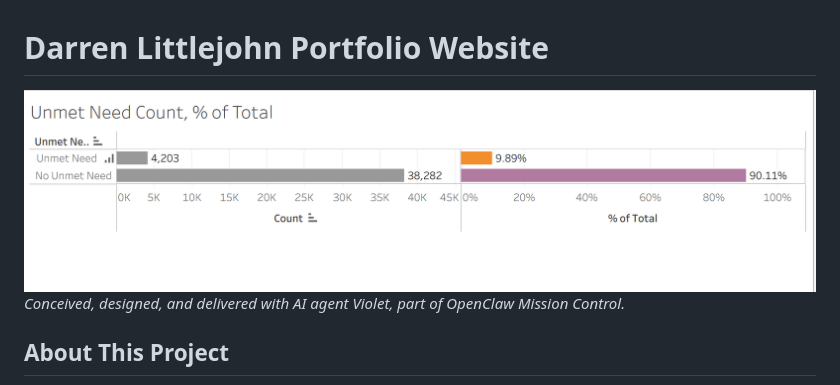
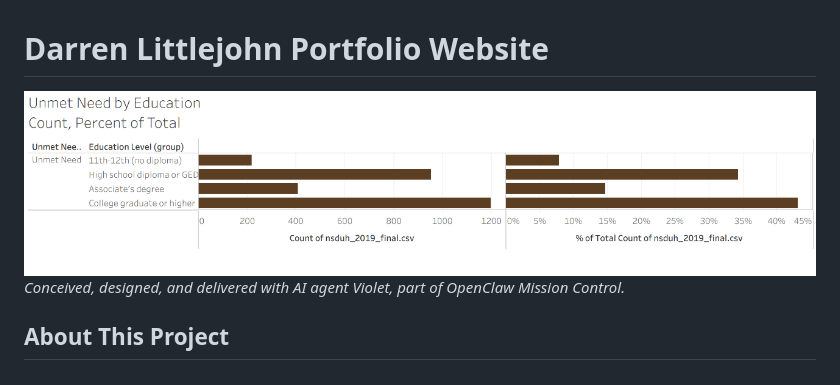
Before and after one commit to darrenlittlejohn/darrenlittlejohn.com, a Markdown page: README.md, the part around the change. GitHub-like rendering; pictures changed too: assets/img/526f22d3206602dc505d1f0cc1e8c85b.png (deleted), assets/img/97b981dfbaf89552660e2ef09a420f40.png (added).

Commit message:
Use full-page dashboard screenshot provided by the user for README

```diff
--- a/README.md
+++ b/README.md
@@ -1,6 +1,6 @@
 # Darren Littlejohn Portfolio Website
 
-<img src="assets/img/526f22d3206602dc505d1f0cc1e8c85b.png" width="100%" alt="Darren Littlejohn Portfolio Preview">
+<img src="assets/img/97b981dfbaf89552660e2ef09a420f40.png" width="100%" alt="Darren Littlejohn Portfolio Preview">
 
 *Conceived, designed, and delivered with AI agent Violet, part of OpenClaw Mission Control.*
 
```
